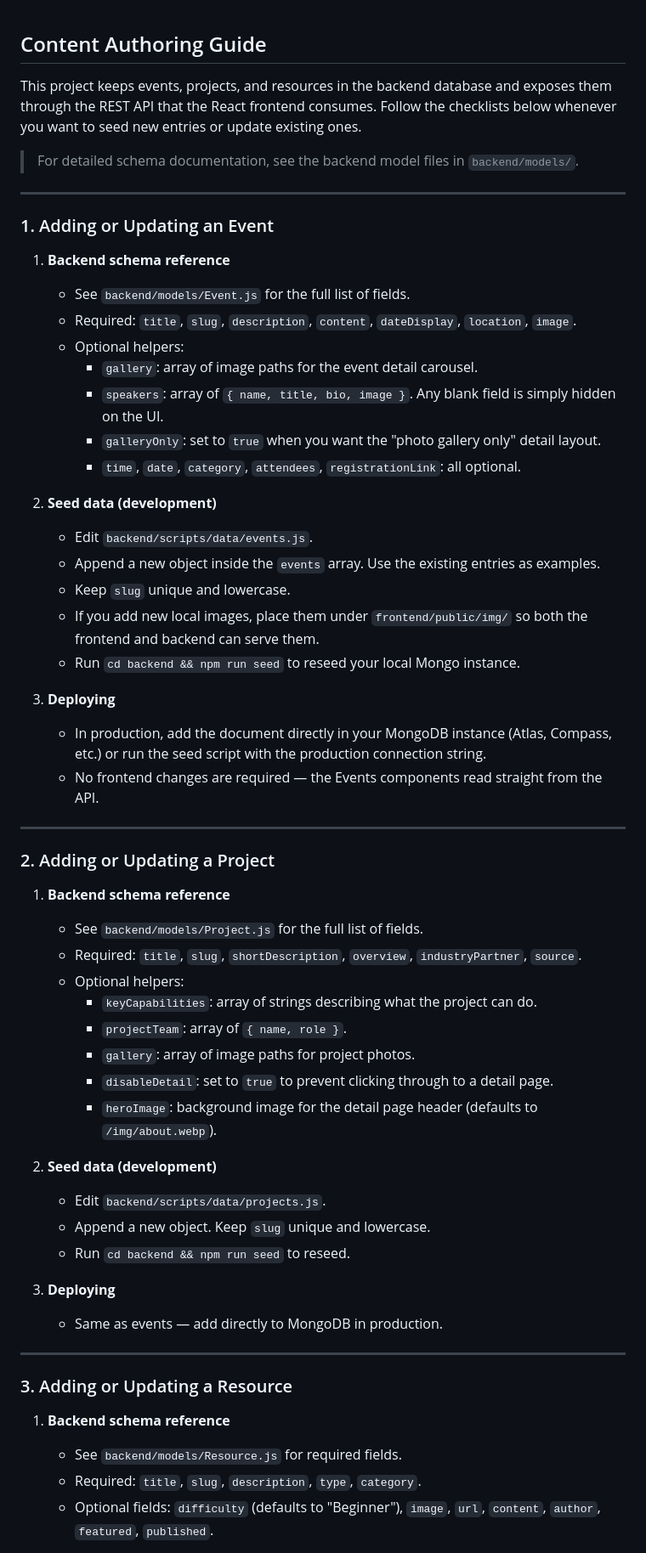
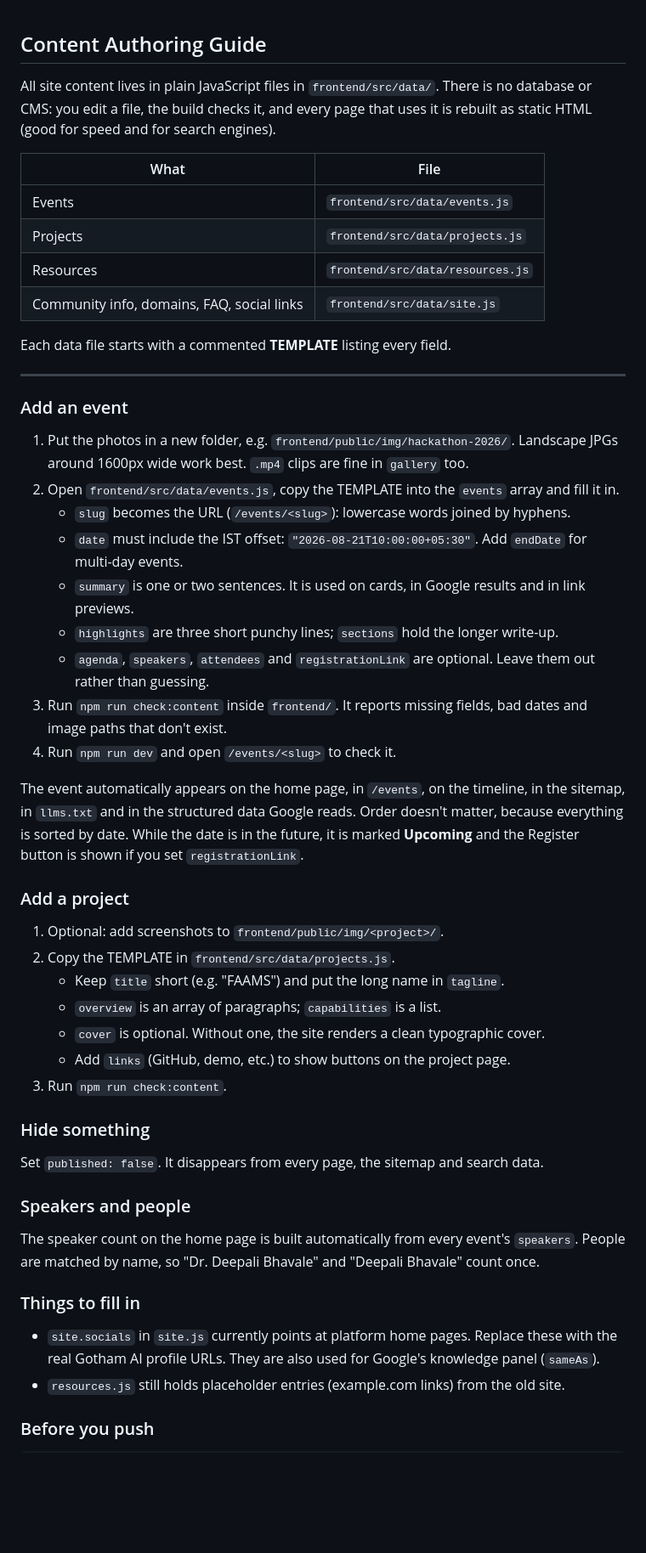
Before and after one commit to prasadbhalerao1/gotham-ai, a Markdown page: docs/content-guide.md, the part around one of its changes. Shown at 85% size. GitHub-like rendering; blank space fills up the shorter version.

```diff
--- a/docs/content-guide.md
+++ b/docs/content-guide.md
@@ -1,61 +1,62 @@
 ## Content Authoring Guide
 
-This project keeps events, projects, and resources in the backend database and exposes them through the REST API that the React frontend consumes. Follow the checklists below whenever you want to seed new entries or update existing ones.
+All site content lives in plain JavaScript files in `frontend/src/data/`. There is
+no database or CMS: you edit a file, the build checks it, and every page that uses
+it is rebuilt as static HTML (good for speed and for search engines).
 
-> For detailed schema documentation, see the backend model files in `backend/models/`.
+| What | File |
+| --- | --- |
+| Events | `frontend/src/data/events.js` |
+| Projects | `frontend/src/data/projects.js` |
+| Resources | `frontend/src/data/resources.js` |
+| Community info, domains, FAQ, social links | `frontend/src/data/site.js` |
+
+Each data file starts with a commented **TEMPLATE** listing every field.
 
 ---
 
-### 1. Adding or Updating an Event
+### Add an event
 
-1. **Backend schema reference**
-   - See `backend/models/Event.js` for the full list of fields.
-   - Required: `title`, `slug`, `description`, `content`, `dateDisplay`, `location`, `image`.
-   - Optional helpers:
-     - `gallery`: array of image paths for the event detail carousel.
-     - `speakers`: array of `{ name, title, bio, image }`. Any blank field is simply hidden on the UI.
-     - `galleryOnly`: set to `true` when you want the "photo gallery only" detail layout.
-     - `time`, `date`, `category`, `attendees`, `registrationLink`: all optional.
+1. Put the photos in a new folder, e.g. `frontend/public/img/hackathon-2026/`.
+   Landscape JPGs around 1600px wide work best. `.mp4` clips are fine in `gallery` too.
+2. Open `frontend/src/data/events.js`, copy the TEMPLATE into the `events` array and fill it in.
+   - `slug` becomes the URL (`/events/<slug>`): lowercase words joined by hyphens.
+   - `date` must include the IST offset: `"2026-08-21T10:00:00+05:30"`. Add `endDate` for multi-day events.
+   - `summary` is one or two sentences. It is used on cards, in Google results and in link previews.
+   - `highlights` are three short punchy lines; `sections` hold the longer write-up.
+   - `agenda`, `speakers`, `attendees` and `registrationLink` are optional. Leave them out rather than guessing.
+3. Run `npm run check:content` inside `frontend/`. It reports missing fields, bad dates and image paths that don't exist.
+4. Run `npm run dev` and open `/events/<slug>` to check it.
 
-2. **Seed data (development)**
-   - Edit `backend/scripts/data/events.js`.
-   - Append a new object inside the `events` array. Use the existing entries as examples.
-   - Keep `slug` unique and lowercase.
-   - If you add new local images, place them under `frontend/public/img/` so both the frontend and backend can serve them.
-   - Run `cd backend && npm run seed` to reseed your local Mongo instance.
+The event automatically appears on the home page, in `/events`, on the timeline, in
+the sitemap, in `llms.txt` and in the structured data Google reads. Order doesn't
+matter, because everything is sorted by date. While the date is in the future, it is
+marked **Upcoming** and the Register button is shown if you set `registrationLink`.
 
-3. **Deploying**
-   - In production, add the document directly in your MongoDB instance (Atlas, Compass, etc.) or run the seed script with the production connection string.
-   - No frontend changes are required — the Events components read straight from the API.
+### Add a project
 
----
+1. Optional: add screenshots to `frontend/public/img/<project>/`.
+2. Copy the TEMPLATE in `frontend/src/data/projects.js`.
+   - Keep `title` short (e.g. "FAAMS") and put the long name in `tagline`.
+   - `overview` is an array of paragraphs; `capabilities` is a list.
+   - `cover` is optional. Without one, the site renders a clean typographic cover.
+   - Add `links` (GitHub, demo, etc.) to show buttons on the project page.
+3. Run `npm run check:content`.
 
-### 2. Adding or Updating a Project
+### Hide something
 
-1. **Backend schema reference**
-   - See `backend/models/Project.js` for the full list of fields.
-   - Required: `title`, `slug`, `shortDescription`, `overview`, `industryPartner`, `source`.
-   - Optional helpers:
-     - `keyCapabilities`: array of strings describing what the project can do.
-     - `projectTeam`: array of `{ name, role }`.
-     - `gallery`: array of image paths for project photos.
-     - `disableDetail`: set to `true` to prevent clicking through to a detail page.
-     - `heroImage`: background image for the detail page header (defaults to `/img/about.webp`).
+Set `published: false`. It disappears from every page, the sitemap and search data.
 
-2. **Seed data (development)**
-   - Edit `backend/scripts/data/projects.js`.
-   - Append a new object. Keep `slug` unique and lowercase.
-   - Run `cd backend && npm run seed` to reseed.
+### Speakers and people
 
-3. **Deploying**
-   - Same as events — add directly to MongoDB in production.
+The speaker count on the home page is built automatically from every event's `speakers`.
+People are matched by name, so "Dr. Deepali Bhavale" and "Deepali Bhavale" count once.
 
----
+### Things to fill in
 
-### 3. Adding or Updating a Resource
+- `site.socials` in `site.js` currently points at platform home pages. Replace these with
+  the real Gotham AI profile URLs. They are also used for Google's knowledge panel (`sameAs`).
+- `resources.js` still holds placeholder entries (example.com links) from the old site.
 
-1. **Backend schema reference**
-   - See `backend/models/Resource.js` for required fields.
-   - Required: `title`, `slug`, `description`, `type`, `category`.
-   - Optional fields: `difficulty` (defaults to "Beginner"), `image`, `url`, `content`, `author`, `featured`, `published`.
+### Before you push
 
```
Also changed, not shown: other parts of docs/content-guide.md (+5 -23 lines), README.md (+16 -1 lines).
